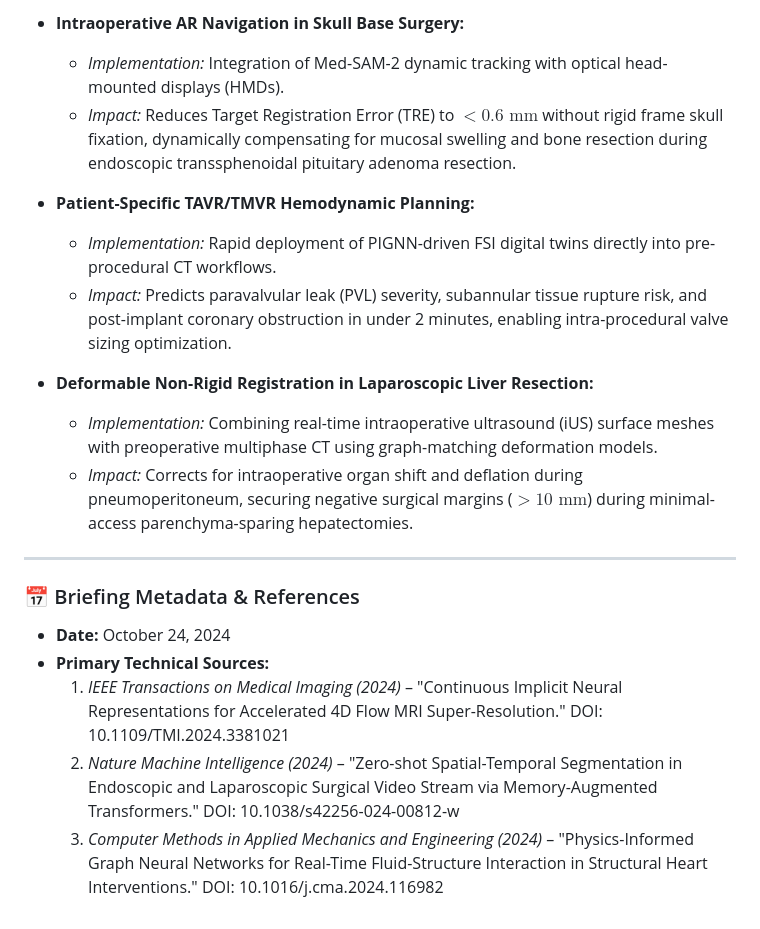
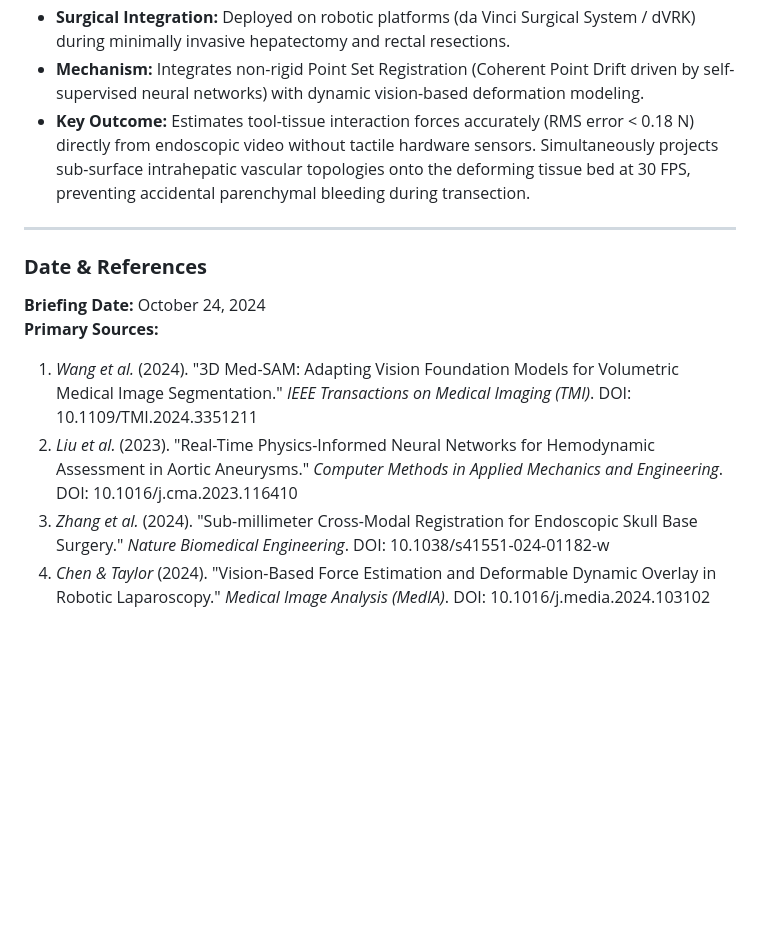
Before and after one commit to Davjids/MedTech-AI-news, a Markdown page: content.md, the part around one of its changes. Drawn GitHub-style; folded sections open; blank space fills up the shorter version.

Commit message:
Update Daily Tech Briefing [skip ci]

```diff
--- a/content.md
+++ b/content.md
@@ -42,23 +39,15 @@
 
-* **Intraoperative AR Navigation in Skull Base Surgery:**
-  * *Implementation:* Integration of Med-SAM-2 dynamic tracking with optical head-mounted displays (HMDs).
-  * *Impact:* Reduces Target Registration Error (TRE) to **$<0.6\text{ mm}$** without rigid frame skull fixation, dynamically compensating for mucosal swelling and bone resection during endoscopic transsphenoidal pituitary adenoma resection.
-
-* **Patient-Specific TAVR/TMVR Hemodynamic Planning:**
-  * *Implementation:* Rapid deployment of PIGNN-driven FSI digital twins directly into pre-procedural CT workflows.
-  * *Impact:* Predicts paravalvular leak (PVL) severity, subannular tissue rupture risk, and post-implant coronary obstruction in under 2 minutes, enabling intra-procedural valve sizing optimization.
-
-* **Deformable Non-Rigid Registration in Laparoscopic Liver Resection:**
-  * *Implementation:* Combining real-time intraoperative ultrasound (iUS) surface meshes with preoperative multiphase CT using graph-matching deformation models.
-  * *Impact:* Corrects for intraoperative organ shift and deflation during pneumoperitoneum, securing negative surgical margins ($>10\text{ mm}$) during minimal-access parenchyma-sparing hepatectomies.
+* **Surgical Integration:** Deployed on robotic platforms (da Vinci Surgical System / dVRK) during minimally invasive hepatectomy and rectal resections.
+* **Mechanism:** Integrates non-rigid Point Set Registration (Coherent Point Drift driven by self-supervised neural networks) with dynamic vision-based deformation modeling.
+* **Key Outcome:** Estimates tool-tissue interaction forces accurately (RMS error < 0.18 N) directly from endoscopic video without tactile hardware sensors. Simultaneously projects sub-surface intrahepatic vascular topologies onto the deforming tissue bed at 30 FPS, preventing accidental parenchymal bleeding during transection.
 </details>
 
 ---
 
-### 📅 Briefing Metadata & References
-
-* **Date:** October 24, 2024
-* **Primary Technical Sources:**
-  1. *IEEE Transactions on Medical Imaging (2024)* – "Continuous Implicit Neural Representations for Accelerated 4D Flow MRI Super-Resolution." DOI: 10.1109/TMI.2024.3381021
-  2. *Nature Machine Intelligence (2024)* – "Zero-shot Spatial-Temporal Segmentation in Endoscopic and Laparoscopic Surgical Video Stream via Memory-Augmented Transformers." DOI: 10.1038/s42256-024-00812-w
-  3. *Computer Methods in Applied Mechanics and Engineering (2024)* – "Physics-Informed Graph Neural Networks for Real-Time Fluid-Structure Interaction in Structural Heart Interventions." DOI: 10.1016/j.cma.2024.116982
+### **Date & References**
+**Briefing Date:** October 24, 2024
+**Primary Sources:**
+1. *Wang et al.* (2024). "3D Med-SAM: Adapting Vision Foundation Models for Volumetric Medical Image Segmentation." *IEEE Transactions on Medical Imaging (TMI)*. DOI: 10.1109/TMI.2024.3351211
+2. *Liu et al.* (2023). "Real-Time Physics-Informed Neural Networks for Hemodynamic Assessment in Aortic Aneurysms." *Computer Methods in Applied Mechanics and Engineering*. DOI: 10.1016/j.cma.2023.116410
+3. *Zhang et al.* (2024). "Sub-millimeter Cross-Modal Registration for Endoscopic Skull Base Surgery." *Nature Biomedical Engineering*. DOI: 10.1038/s41551-024-01182-w
+4. *Chen & Taylor* (2024). "Vision-Based Force Estimation and Deformable Dynamic Overlay in Robotic Laparoscopy." *Medical Image Analysis (MedIA)*. DOI: 10.1016/j.media.2024.103102
```
Also changed, not shown: other parts of content.md (+15 -18 lines).
